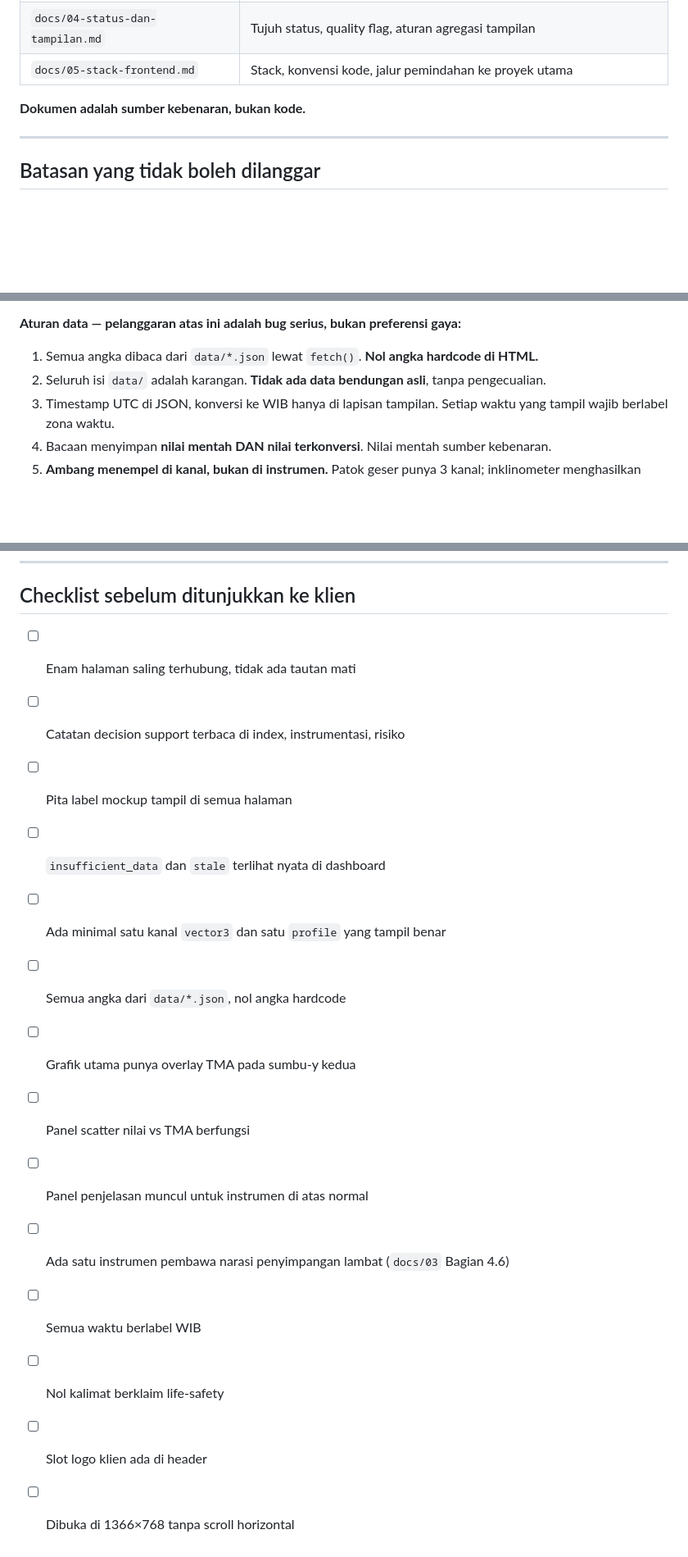
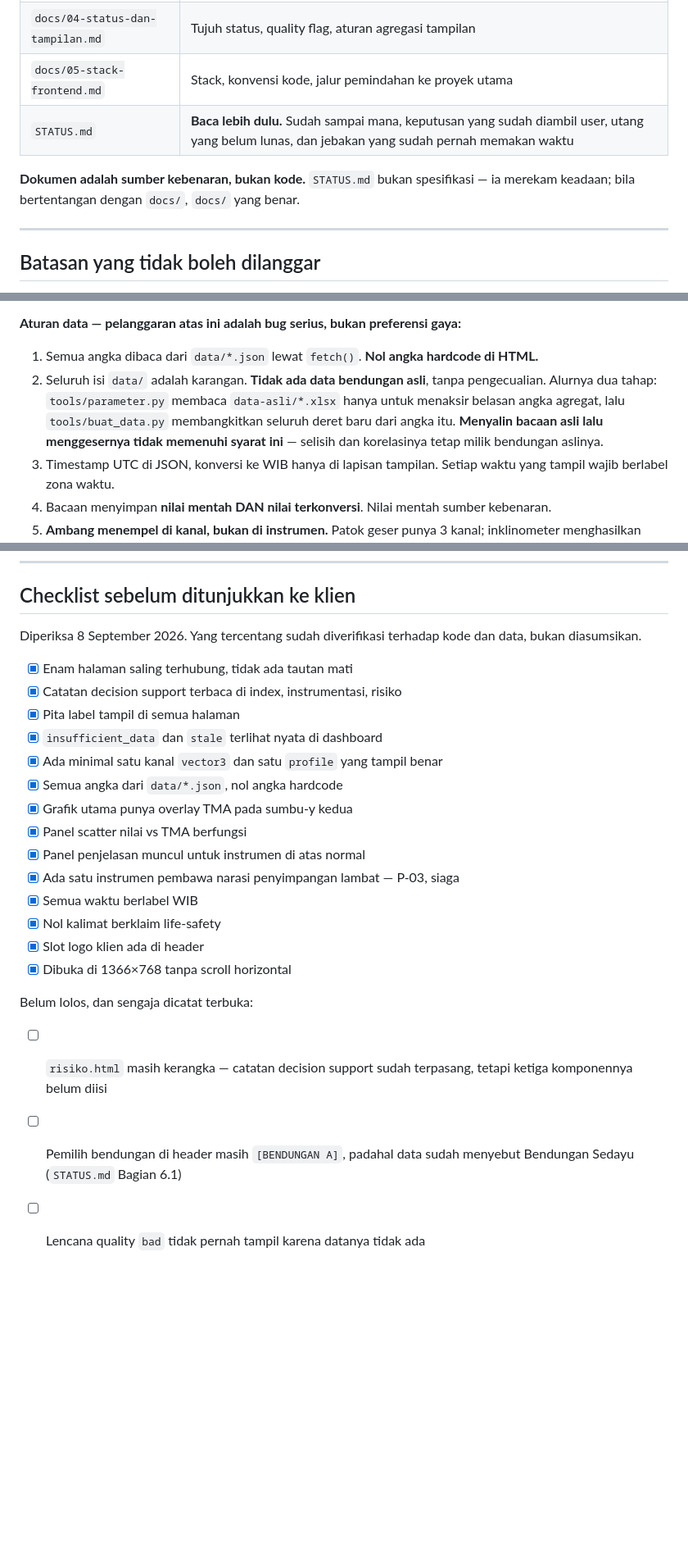
Before and after one commit to ib-fauzan/ews-mockup, a Markdown page: CLAUDE.md, 3 parts joined by grey strips. Shown at 82% size. Drawn GitHub-style; blank space fills up the shorter version.

```diff
--- a/CLAUDE.md
+++ b/CLAUDE.md
@@ -19,8 +19,10 @@ diam-diam pilih salah satu.
 | `docs/03-skema-data-dummy.md` | Struktur JSON dan aturan pembangkitan angka |
 | `docs/04-status-dan-tampilan.md` | Tujuh status, quality flag, aturan agregasi tampilan |
 | `docs/05-stack-frontend.md` | Stack, konvensi kode, jalur pemindahan ke proyek utama |
+| `STATUS.md` | **Baca lebih dulu.** Sudah sampai mana, keputusan yang sudah diambil user, utang yang belum lunas, dan jebakan yang sudah pernah memakan waktu |
 
-**Dokumen adalah sumber kebenaran, bukan kode.**
+**Dokumen adalah sumber kebenaran, bukan kode.** `STATUS.md` bukan spesifikasi —
+ia merekam keadaan; bila bertentangan dengan `docs/`, `docs/` yang benar.
 
 ---
 
@@ -40,6 +42,10 @@ diam-diam pilih salah satu.
 
 1. Semua angka dibaca dari `data/*.json` lewat `fetch()`. **Nol angka hardcode di HTML.**
 2. Seluruh isi `data/` adalah karangan. **Tidak ada data bendungan asli**, tanpa pengecualian.
+   Alurnya dua tahap: `tools/parameter.py` membaca `data-asli/*.xlsx` hanya untuk
+   menaksir belasan angka agregat, lalu `tools/buat_data.py` membangkitkan seluruh
+   deret baru dari angka itu. **Menyalin bacaan asli lalu menggesernya tidak
+   memenuhi syarat ini** — selisih dan korelasinya tetap milik bendungan aslinya.
 3. Timestamp UTC di JSON, konversi ke WIB hanya di lapisan tampilan. Setiap waktu yang
    tampil wajib berlabel zona waktu.
 4. Bacaan menyimpan **nilai mentah DAN nilai terkonversi**. Nilai mentah sumber kebenaran.
@@ -142,17 +165,28 @@ menyiratkan klaim kemampuan sistem.
 
 ## Checklist sebelum ditunjukkan ke klien
 
-- [ ] Enam halaman saling terhubung, tidak ada tautan mati
-- [ ] Catatan decision support terbaca di index, instrumentasi, risiko
-- [ ] Pita label mockup tampil di semua halaman
-- [ ] `insufficient_data` dan `stale` terlihat nyata di dashboard
-- [ ] Ada minimal satu kanal `vector3` dan satu `profile` yang tampil benar
-- [ ] Semua angka dari `data/*.json`, nol angka hardcode
-- [ ] Grafik utama punya overlay TMA pada sumbu-y kedua
-- [ ] Panel scatter nilai vs TMA berfungsi
-- [ ] Panel penjelasan muncul untuk instrumen di atas normal
-- [ ] Ada satu instrumen pembawa narasi penyimpangan lambat (`docs/03` Bagian 4.6)
-- [ ] Semua waktu berlabel WIB
-- [ ] Nol kalimat berklaim life-safety
-- [ ] Slot logo klien ada di header
-- [ ] Dibuka di 1366×768 tanpa scroll horizontal
+Diperiksa 8 September 2026. Yang tercentang sudah diverifikasi terhadap kode dan
+data, bukan diasumsikan.
+
+- [x] Enam halaman saling terhubung, tidak ada tautan mati
+- [x] Catatan decision support terbaca di index, instrumentasi, risiko
+- [x] Pita label tampil di semua halaman
+- [x] `insufficient_data` dan `stale` terlihat nyata di dashboard
+- [x] Ada minimal satu kanal `vector3` dan satu `profile` yang tampil benar
+- [x] Semua angka dari `data/*.json`, nol angka hardcode
+- [x] Grafik utama punya overlay TMA pada sumbu-y kedua
+- [x] Panel scatter nilai vs TMA berfungsi
+- [x] Panel penjelasan muncul untuk instrumen di atas normal
+- [x] Ada satu instrumen pembawa narasi penyimpangan lambat — P-03, siaga
+- [x] Semua waktu berlabel WIB
+- [x] Nol kalimat berklaim life-safety
+- [x] Slot logo klien ada di header
+- [x] Dibuka di 1366×768 tanpa scroll horizontal
+
+Belum lolos, dan sengaja dicatat terbuka:
+
+- [ ] `risiko.html` masih kerangka — catatan decision support sudah terpasang,
+      tetapi ketiga komponennya belum diisi
+- [ ] Pemilih bendungan di header masih `[BENDUNGAN A]`, padahal data sudah
+      menyebut Bendungan Sedayu (`STATUS.md` Bagian 6.1)
+- [ ] Lencana quality `bad` tidak pernah tampil karena datanya tidak ada
```
Also changed, not shown: other parts of CLAUDE.md (+25 -8 lines), STATUS.md (added, +149 -0 lines).
